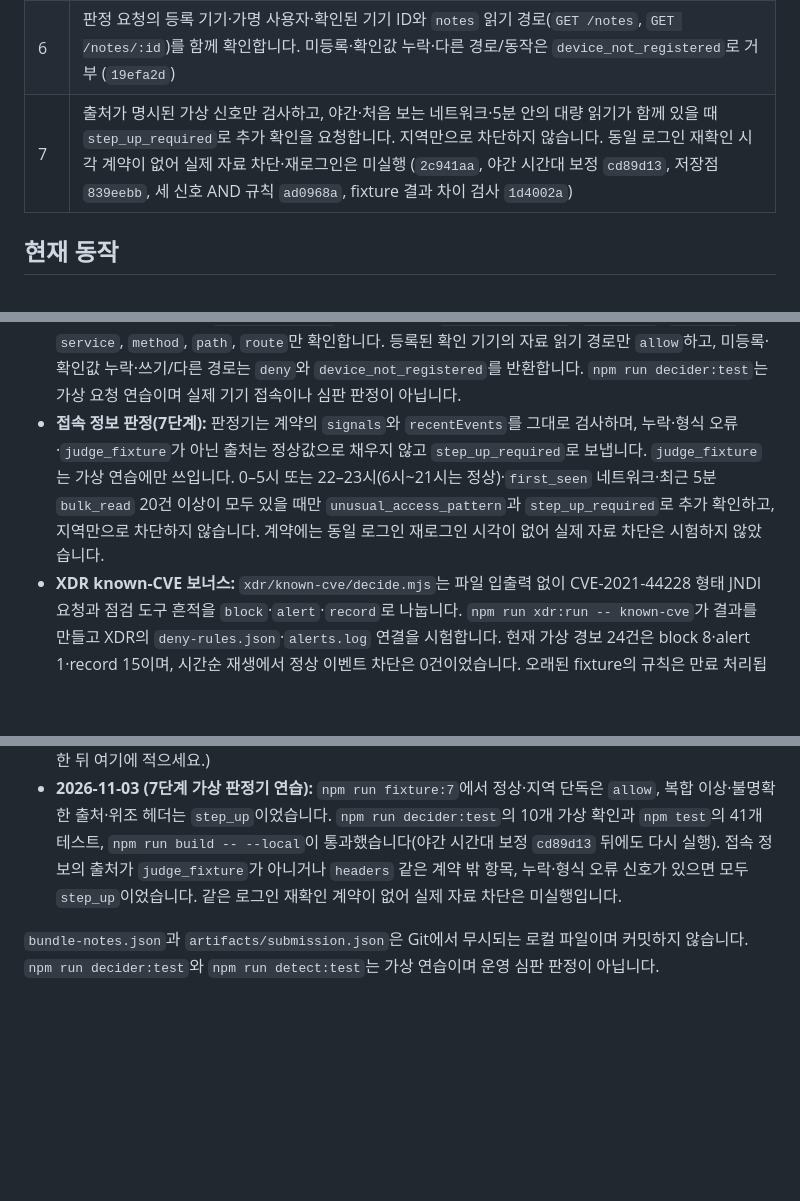
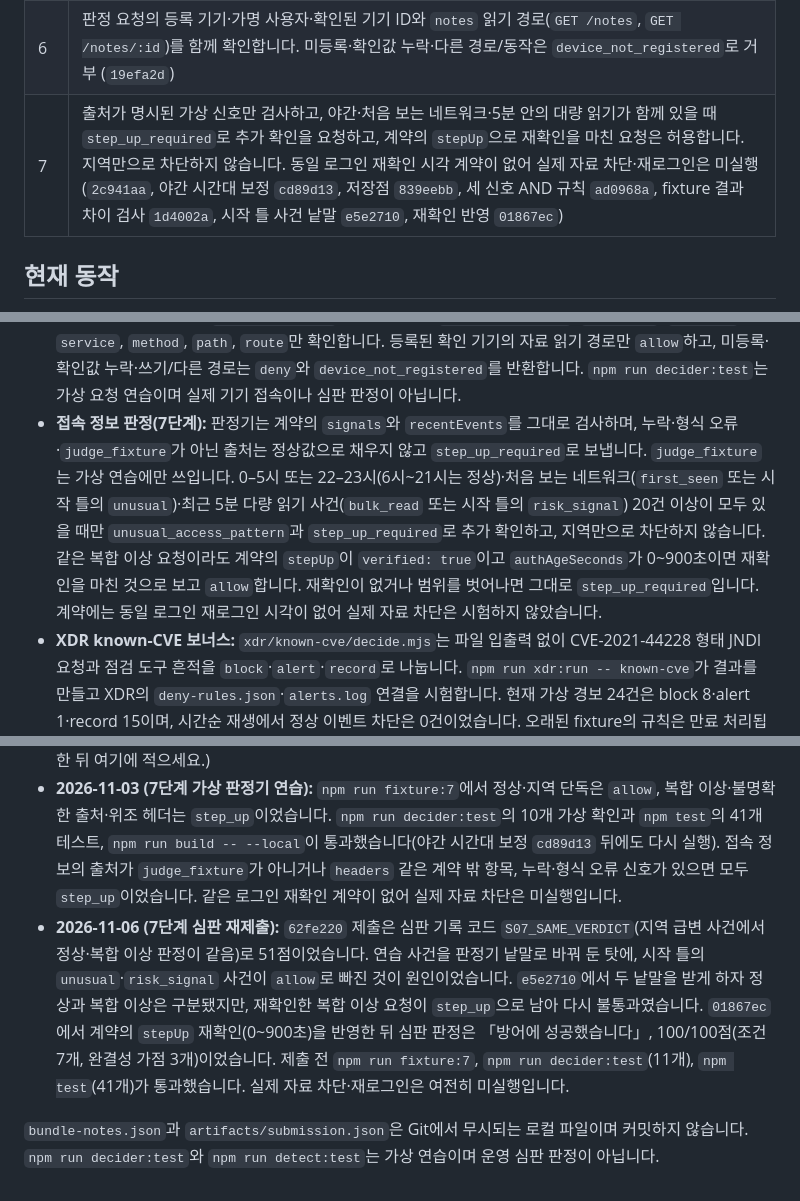
Before and after one commit to lhyejin0205/choi-bujang-secret-vault, a Markdown page: README.md, 3 parts joined by grey strips. GitHub-like rendering; blank space fills up the shorter version.

Commit message:
Record stage 7 resubmission and step-up rule in README
Describe the accepted network/event spellings and the stepUp
re-verification rule, list commits e5e2710 and 01867ec, and log the
2026-11-06 judge resubmissions ending in a pass. Real data blocking and
re-login remain untested.

Co-Authored-By: Claude Opus 5.5 <noreply@anthropic.com>

```diff
--- a/README.md
+++ b/README.md
@@ -12,7 +12,7 @@
 | 4 | 자료 API의 소유자 검사(본인 메모만 읽기·추가·수정·삭제, 주인 바꾸기 거부), 가상 메모 네 건을 A 소유로 연결, `public.notes` RLS·최소 권한 SQL (`6a7345c`) |
 | 5 | 자료 요청을 서버 함수 한곳으로 모음: 브라우저의 Supabase 직접 자료 호출은 원래 없음(확인), `public.notes`의 PUBLIC·anon·authenticated 직접 권한 회수 SQL, `originalApiUrl` 기록, 원본 API 자기 점검 (`6141b8a`). 이어서 가점 작업으로 로그인·로그아웃도 서버 함수로 옮겨 화면 코드에서 Supabase 키·SDK 제거 |
 | 6 | 판정 요청의 등록 기기·가명 사용자·확인된 기기 ID와 `notes` 읽기 경로(`GET /notes`, `GET /notes/:id`)를 함께 확인합니다. 미등록·확인값 누락·다른 경로/동작은 `device_not_registered`로 거부 (`19efa2d`) |
-| 7 | 출처가 명시된 가상 신호만 검사하고, 야간·처음 보는 네트워크·5분 안의 대량 읽기가 함께 있을 때 `step_up_required`로 추가 확인을 요청합니다. 지역만으로 차단하지 않습니다. 동일 로그인 재확인 시각 계약이 없어 실제 자료 차단·재로그인은 미실행 (`2c941aa`, 야간 시간대 보정 `cd89d13`, 저장점 `839eebb`, 세 신호 AND 규칙 `ad0968a`, fixture 결과 차이 검사 `1d4002a`) |
+| 7 | 출처가 명시된 가상 신호만 검사하고, 야간·처음 보는 네트워크·5분 안의 대량 읽기가 함께 있을 때 `step_up_required`로 추가 확인을 요청하고, 계약의 `stepUp`으로 재확인을 마친 요청은 허용합니다. 지역만으로 차단하지 않습니다. 동일 로그인 재확인 시각 계약이 없어 실제 자료 차단·재로그인은 미실행 (`2c941aa`, 야간 시간대 보정 `cd89d13`, 저장점 `839eebb`, 세 신호 AND 규칙 `ad0968a`, fixture 결과 차이 검사 `1d4002a`, 시작 틀 사건 낱말 `e5e2710`, 재확인 반영 `01867ec`) |
 
 ## 현재 동작
 
@@ -33,7 +33,7 @@
 
 - **원본 자료(5단계):** 원본 자료 API는 `https://fcmjfhjbsaqggxmmjbjo.supabase.co/rest/v1/notes`이며 `originalApiUrl`에 적었습니다. PUBLIC·anon·authenticated에는 이 테이블 권한이 없어 publishable(anon) 키나 로그인 토큰으로 직접 읽거나 고칠 수 없고, 서버 전용 키를 가진 서버 함수만 접근합니다.
 - **기기 등록 판정(6단계):** `src/decider.mjs`는 계약에 있는 `deviceRegistered`, `subjectId`, `deviceId`, `service`, `method`, `path`, `route`만 확인합니다. 등록된 확인 기기의 자료 읽기 경로만 `allow`하고, 미등록·확인값 누락·쓰기/다른 경로는 `deny`와 `device_not_registered`를 반환합니다. `npm run decider:test`는 가상 요청 연습이며 실제 기기 접속이나 심판 판정이 아닙니다.
-- **접속 정보 판정(7단계):** 판정기는 계약의 `signals`와 `recentEvents`를 그대로 검사하며, 누락·형식 오류·`judge_fixture`가 아닌 출처는 정상값으로 채우지 않고 `step_up_required`로 보냅니다. `judge_fixture`는 가상 연습에만 쓰입니다. 0–5시 또는 22–23시(6시~21시는 정상)·`first_seen` 네트워크·최근 5분 `bulk_read` 20건 이상이 모두 있을 때만 `unusual_access_pattern`과 `step_up_required`로 추가 확인하고, 지역만으로 차단하지 않습니다. 계약에는 동일 로그인 재로그인 시각이 없어 실제 자료 차단은 시험하지 않았습니다.
+- **접속 정보 판정(7단계):** 판정기는 계약의 `signals`와 `recentEvents`를 그대로 검사하며, 누락·형식 오류·`judge_fixture`가 아닌 출처는 정상값으로 채우지 않고 `step_up_required`로 보냅니다. `judge_fixture`는 가상 연습에만 쓰입니다. 0–5시 또는 22–23시(6시~21시는 정상)·처음 보는 네트워크(`first_seen` 또는 시작 틀의 `unusual`)·최근 5분 다량 읽기 사건(`bulk_read` 또는 시작 틀의 `risk_signal`) 20건 이상이 모두 있을 때만 `unusual_access_pattern`과 `step_up_required`로 추가 확인하고, 지역만으로 차단하지 않습니다. 같은 복합 이상 요청이라도 계약의 `stepUp`이 `verified: true`이고 `authAgeSeconds`가 0~900초이면 재확인을 마친 것으로 보고 `allow`합니다. 재확인이 없거나 범위를 벗어나면 그대로 `step_up_required`입니다. 계약에는 동일 로그인 재로그인 시각이 없어 실제 자료 차단은 시험하지 않았습니다.
 - **XDR known-CVE 보너스:** `xdr/known-cve/decide.mjs`는 파일 입출력 없이 CVE-2021-44228 형태 JNDI 요청과 점검 도구 흔적을 `block`·`alert`·`record`로 나눕니다. `npm run xdr:run -- known-cve`가 결과를 만들고 XDR의 `deny-rules.json`·`alerts.log` 연결을 시험합니다. 현재 가상 경보 24건은 block 8·alert 1·record 15이며, 시간순 재생에서 정상 이벤트 차단은 0건이었습니다. 오래된 fixture의 규칙은 만료 처리됩니다. 이는 운영 ZTNA 접속 경로의 실시간 차단 증거가 아닙니다.
 - **설정 `aleph.config.json`:** `step`은 7, `identityProvider`는 Supabase Auth의 발급자(`…/auth/v1`), 대상(`authenticated`), 공개키 주소(`…/.well-known/jwks.json`)이며 비밀 키는 들어 있지 않습니다. `allowedRoutes`는 위 일곱 경로, `originalApiUrl`은 쿼리 없는 원본 자료 주소입니다.
 - **라우팅 `vercel.json`:** `/api/notes/:id`를 `/api/notes?id=:id`로, `/api/login`·`/api/logout`을 `/api/notes?session=login|logout`으로 넘겨 함수 파일 하나(`api/notes.js`)가 처리합니다. 시작 틀의 서버 함수 기준표(`package/baseline-functions.json`)에 맞춰 함수 파일을 늘리지 않았습니다. 빌드는 `public/aleph.json`에 저장소·커밋·배포 주소와 단계를 기록하고, `data.json`이 남아 있으면 실패합니다.
@@ -83,5 +83,6 @@
 - **2026-10-29 (5단계):** 브라우저 코드의 Supabase 직접 자료 호출은 원래 없었습니다. `public.notes` 권한 회수 전 authenticated는 SELECT·INSERT·UPDATE·DELETE가 true였고, 회수 후 public·anon·authenticated 21개 모두 false, service_role의 SELECT·INSERT·UPDATE·DELETE는 true였습니다. 회수 뒤 배포(`6141b8a`)에서 A가 메모를 읽고 추가·수정·삭제했고, `npm run bundle`의 anon 키 직접 요청은 401로 자료가 없었습니다.
 - **5단계 가점(로그인 서버 이전):** (배포 뒤 A·B 로그인·로그아웃, 틀린 비밀번호 안내, 화면 원본의 키 0건을 확인한 뒤 여기에 적으세요.)
 - **2026-11-03 (7단계 가상 판정기 연습):** `npm run fixture:7`에서 정상·지역 단독은 `allow`, 복합 이상·불명확한 출처·위조 헤더는 `step_up`이었습니다. `npm run decider:test`의 10개 가상 확인과 `npm test`의 41개 테스트, `npm run build -- --local`이 통과했습니다(야간 시간대 보정 `cd89d13` 뒤에도 다시 실행). 접속 정보의 출처가 `judge_fixture`가 아니거나 `headers` 같은 계약 밖 항목, 누락·형식 오류 신호가 있으면 모두 `step_up`이었습니다. 같은 로그인 재확인 계약이 없어 실제 자료 차단은 미실행입니다.
+- **2026-11-06 (7단계 심판 재제출):** `62fe220` 제출은 심판 기록 코드 `S07_SAME_VERDICT`(지역 급변 사건에서 정상·복합 이상 판정이 같음)로 51점이었습니다. 연습 사건을 판정기 낱말로 바꿔 둔 탓에, 시작 틀의 `unusual`·`risk_signal` 사건이 `allow`로 빠진 것이 원인이었습니다. `e5e2710`에서 두 낱말을 받게 하자 정상과 복합 이상은 구분됐지만, 재확인한 복합 이상 요청이 `step_up`으로 남아 다시 불통과였습니다. `01867ec`에서 계약의 `stepUp` 재확인(0~900초)을 반영한 뒤 심판 판정은 「방어에 성공했습니다」, 100/100점(조건 7개, 완결성 가점 3개)이었습니다. 제출 전 `npm run fixture:7`, `npm run decider:test`(11개), `npm test`(41개)가 통과했습니다. 실제 자료 차단·재로그인은 여전히 미실행입니다.
 
 `bundle-notes.json`과 `artifacts/submission.json`은 Git에서 무시되는 로컬 파일이며 커밋하지 않습니다. `npm run decider:test`와 `npm run detect:test`는 가상 연습이며 운영 심판 판정이 아닙니다.
```
